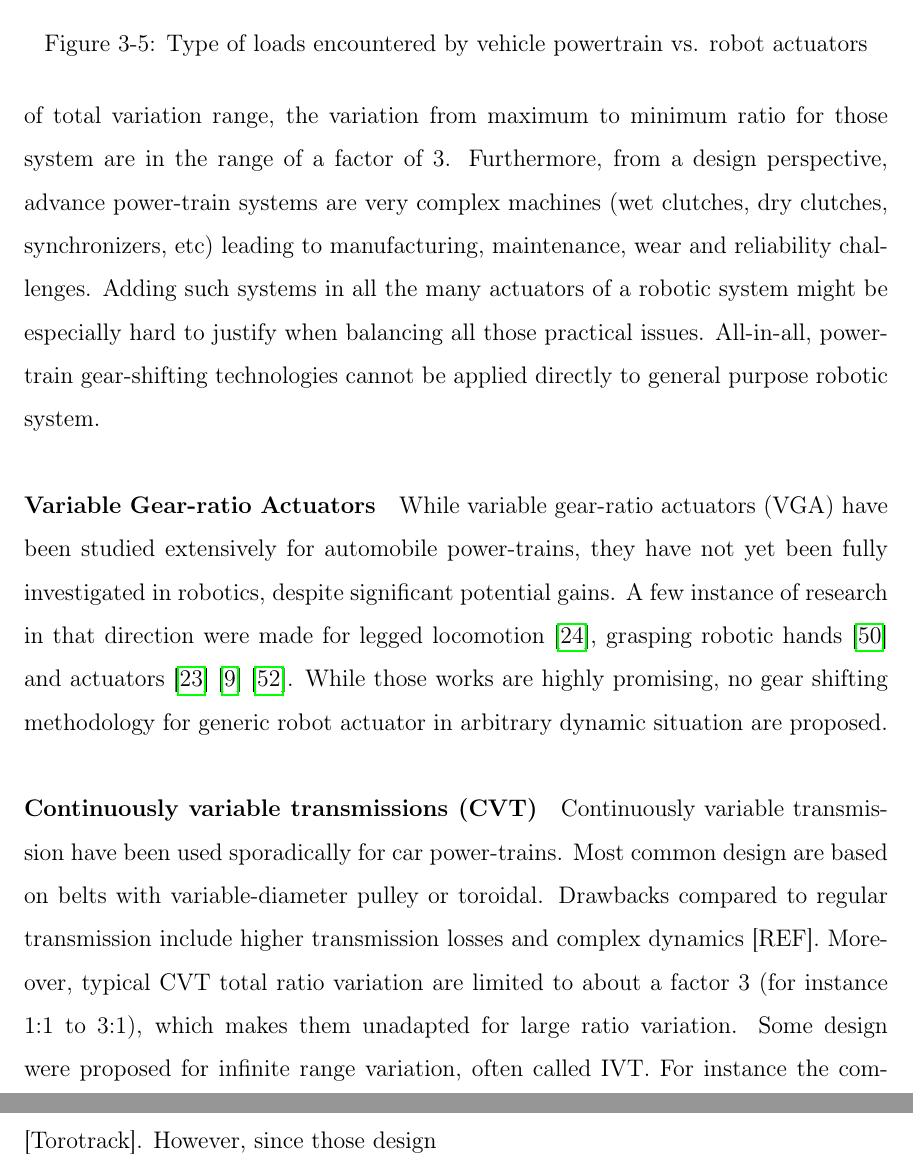
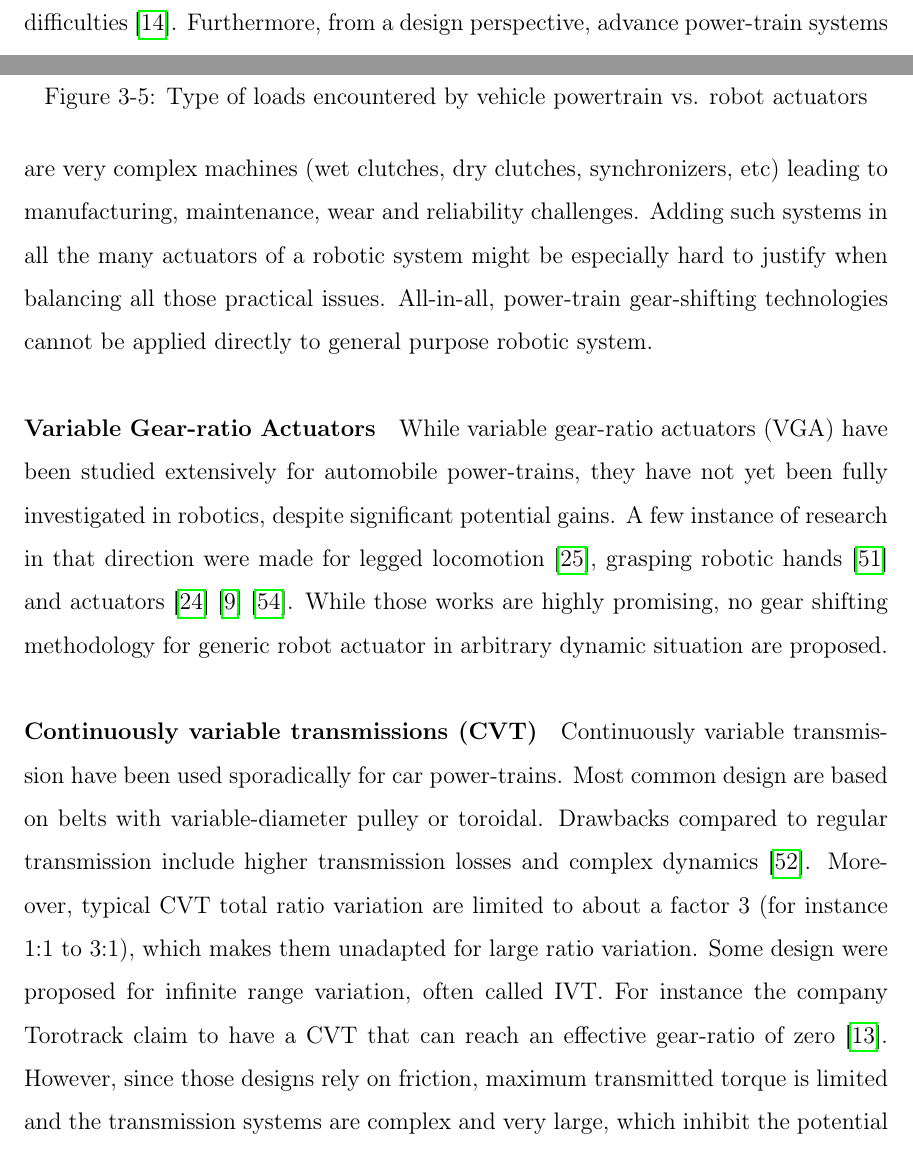
Before and after one commit to alx87grd/MIT-Thesis, a LaTeX thesis (main.tex, which reads src/actuation.tex): two parts of pages 43 and 44 of 161 before the commit and two parts of pages 42 and 43 of 161 after it, joined at a grey line, cut so that both start at the same text. Compiled offline with pdfLaTeX.

Commit message:
cvt done

```diff
--- a/src/actuation.tex
+++ b/src/actuation.tex
@@ -76,7 +76,9 @@ Fig. \ref{fig:forcefidelity} shows typical transmitted force profile during gear
 	\label{fig:typeloads}
 \end{figure}
 
-One other aspect is that power-train gear-shifting mechanism are not adapted to make transition between drastically different gear-ratios. For instance, for dual-clutch system the ratio step between adjacent gear ratios should not exceed 1.8 to avoid shift difficulties \cite{gao_gear_2015}. Continuously variable transmission (CVT) also are limited in term of total variation range, the variation from maximum to minimum ratio for those system are in the range of a factor of 3. Furthermore, from a design perspective, advance power-train systems are very complex machines (wet clutches, dry clutches, synchronizers, etc) leading to manufacturing, maintenance, wear and reliability challenges. Adding such systems in all the many actuators of a robotic system might be especially hard to justify when balancing all those practical issues. All-in-all, power-train gear-shifting technologies cannot be applied directly to general purpose robotic system.
+One other aspect is that power-train gear-shifting mechanism are not adapted to make transition between drastically different gear-ratios. For instance, for dual-clutch system the ratio step between adjacent gear ratios should not exceed 1.8 to avoid shift difficulties \cite{gao_gear_2015}. Furthermore, from a design perspective, advance power-train systems are very complex machines (wet clutches, dry clutches, synchronizers, etc) leading to manufacturing, maintenance, wear and reliability challenges. Adding such systems in all the many actuators of a robotic system might be especially hard to justify when balancing all those practical issues. All-in-all, power-train gear-shifting technologies cannot be applied directly to general purpose robotic system.
+
+%Continuously variable transmission (CVT) also are limited in term of total variation range, the variation from maximum to minimum ratio for those system are in the range of a factor of 3.
 
 \paragraph{Variable Gear-ratio Actuators}
 While variable gear-ratio actuators (VGA) have been studied extensively for automobile power-trains, they have not yet been fully investigated in robotics, despite significant potential gains. A few instance of research in that direction were made for legged locomotion \cite{hirose_design_1991}, grasping robotic hands \cite{shin_robot_2012} and actuators \cite{hirose_development_1999} \cite{byeong-sang_kim_improved_2007}\cite{tahara_high-backdrivable_2011}. While those works are highly promising, no gear shifting methodology for generic robot actuator in arbitrary dynamic situation are proposed.
@@ -84,9 +86,7 @@ While variable gear-ratio actuators (VGA) have been studied extensively for auto
 
 \paragraph{Continuously variable transmissions (CVT)}
 
-Continuously variable transmission have been used sporadically for car power-trains. Most common design are based on belts with variable-diameter pulley or toroidal. Drawbacks compared to regular transmission include higher transmission losses and complex dynamics [REF]. Moreover, typical CVT total ratio variation are limited to about a factor 3 (for instance 1:1 to 3:1), which makes them unadapted for large ratio variation. Some design were proposed for infinite range variation, often called IVT. For instance the company Torotrack claim to have a CVT that can reach an effective gear-ratio of zero [Torotrack]. However, since those design
-
-
+Continuously variable transmission have been used sporadically for car power-trains. Most common design are based on belts with variable-diameter pulley or toroidal. Drawbacks compared to regular transmission include higher transmission losses and complex dynamics \cite{srivastava_review_2009}. Moreover, typical CVT total ratio variation are limited to about a factor 3 (for instance 1:1 to 3:1), which makes them unadapted for large ratio variation. Some design were proposed for infinite range variation, often called IVT. For instance the company Torotrack claim to have a CVT that can reach an effective gear-ratio of zero \cite{fellows_continuously-variable-ratio-transmissions_1996}. However, since those designs rely on friction, maximum transmitted torque is limited and the transmission systems are complex and very large, which inhibit the potential use in robotic applications.
 
 In the actuator field, lever mechanisms with variable attachment points that leads to a very wide range of effective transmission ratio \cite{tahara_high-backdrivable_2011}, even infinite range when using a singular configurations \cite{jafari_new_2014}, have been proposed. However, this type of CVT implementation limits drastically the motion range, thus cannot be used for general purpose actuator transmission. In the literature, those mechanisms are used in VSA between the spring and the output, where their limited motion range is not an issue.
 
```
